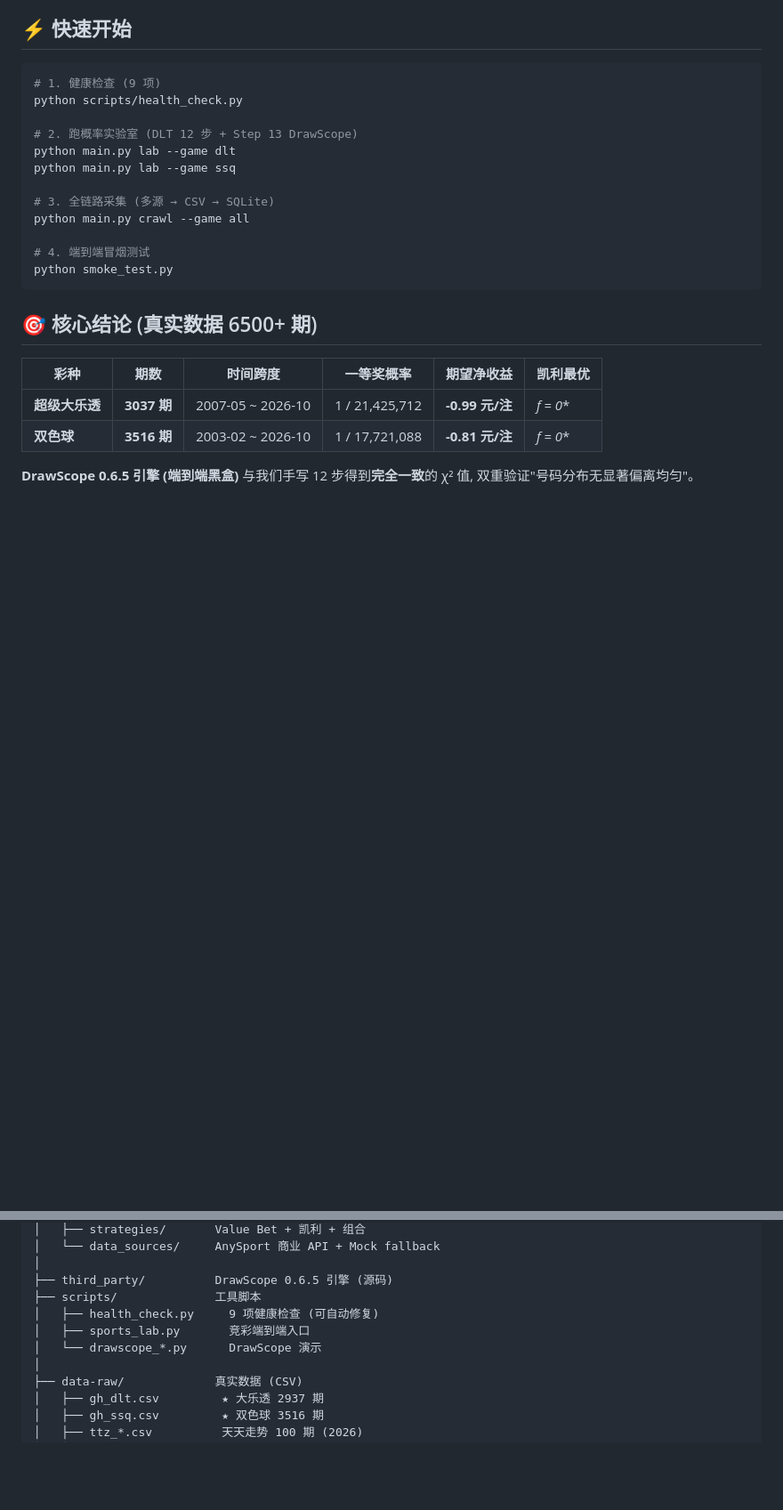
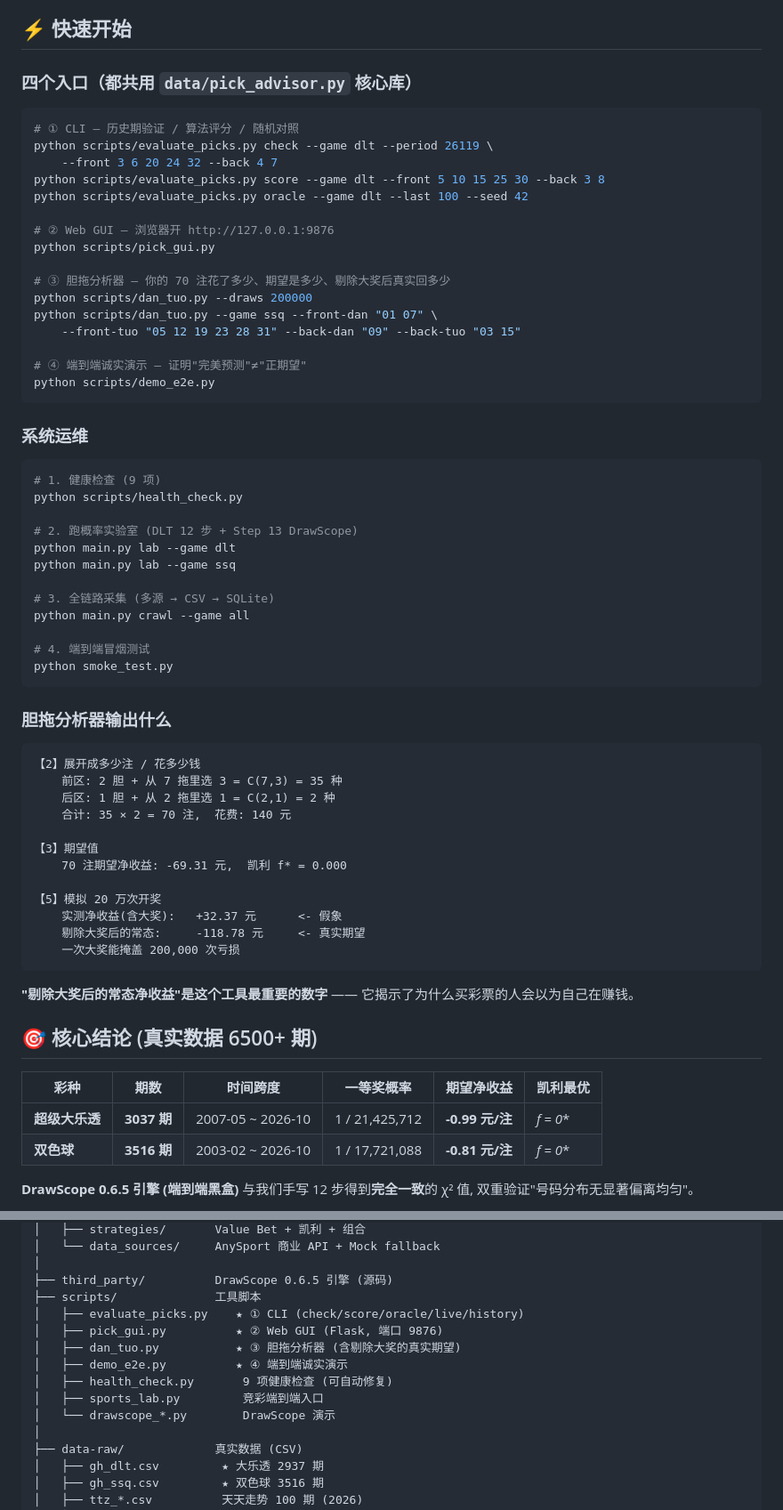
Before and after one commit to tintosm911/DLT-SSQ, a Markdown page: README.md, 2 parts joined by grey strips. Shown at 89% size. Drawn GitHub-style; blank space fills up the shorter version.

Commit message:
v1.1.1: README + CHANGELOG 收录胆拖分析器
- README 快速开始重构为四个入口 (CLI / Web / 胆拖 / 演示)
- README 架构树标注 pick_advisor + 四个 scripts 入口
- README 新增胆拖输出示例 (含剔除大奖后的真实期望)
- CHANGELOG 新增 v1.1.0 段

````diff
--- a/README.md
+++ b/README.md
@@ -18,6 +18,29 @@
 
 ## ⚡ 快速开始
 
+### 四个入口（都共用 `data/pick_advisor.py` 核心库）
+
+```bash
+# ① CLI — 历史期验证 / 算法评分 / 随机对照
+python scripts/evaluate_picks.py check --game dlt --period 26119 \
+    --front 3 6 20 24 32 --back 4 7
+python scripts/evaluate_picks.py score --game dlt --front 5 10 15 25 30 --back 3 8
+python scripts/evaluate_picks.py oracle --game dlt --last 100 --seed 42
+
+# ② Web GUI — 浏览器开 http://127.0.0.1:9876
+python scripts/pick_gui.py
+
+# ③ 胆拖分析器 — 你的 70 注花了多少、期望是多少、剔除大奖后真实回多少
+python scripts/dan_tuo.py --draws 200000
+python scripts/dan_tuo.py --game ssq --front-dan "01 07" \
+    --front-tuo "05 12 19 23 28 31" --back-dan "09" --back-tuo "03 15"
+
+# ④ 端到端诚实演示 — 证明"完美预测"≠"正期望"
+python scripts/demo_e2e.py
+```
+
+### 系统运维
+
 ```bash
 # 1. 健康检查 (9 项)
 python scripts/health_check.py
@@ -32,6 +55,25 @@ python main.py crawl --game all
 # 4. 端到端冒烟测试
 python smoke_test.py
 ```
+
+### 胆拖分析器输出什么
+
+```
+【2】展开成多少注 / 花多少钱
+    前区: 2 胆 + 从 7 拖里选 3 = C(7,3) = 35 种
+    后区: 1 胆 + 从 2 拖里选 1 = C(2,1) = 2 种
+    合计: 35 × 2 = 70 注,  花费: 140 元
+
+【3】期望值
+    70 注期望净收益: -69.31 元,  凯利 f* = 0.000
+
+【5】模拟 20 万次开奖
+    实测净收益(含大奖):   +32.37 元      <- 假象
+    剔除大奖后的常态:     -118.78 元     <- 真实期望
+    一次大奖能掩盖 200,000 次亏损
+```
+
+**"剔除大奖后的常态净收益"是这个工具最重要的数字** —— 它揭示了为什么买彩票的人会以为自己在赚钱。
 
 ## 🎯 核心结论 (真实数据 6500+ 期)
 
@@ -73,9 +116,13 @@ python smoke_test.py
 │
 ├── third_party/          DrawScope 0.6.5 引擎 (源码)
 ├── scripts/              工具脚本
-│   ├── health_check.py     9 项健康检查 (可自动修复)
-│   ├── sports_lab.py       竞彩端到端入口
-│   └── drawscope_*.py      DrawScope 演示
+│   ├── evaluate_picks.py    ★ ① CLI (check/score/oracle/live/history)
+│   ├── pick_gui.py          ★ ② Web GUI (Flask, 端口 9876)
+│   ├── dan_tuo.py           ★ ③ 胆拖分析器 (含剔除大奖的真实期望)
+│   ├── demo_e2e.py          ★ ④ 端到端诚实演示
+│   ├── health_check.py       9 项健康检查 (可自动修复)
+│   ├── sports_lab.py         竞彩端到端入口
+│   └── drawscope_*.py        DrawScope 演示
 │
 ├── data-raw/             真实数据 (CSV)
 │   ├── gh_dlt.csv         ★ 大乐透 2937 期
````
Also changed, not shown: other parts of README.md (+1 -0 lines), CHANGELOG.md (+64 -0 lines).
